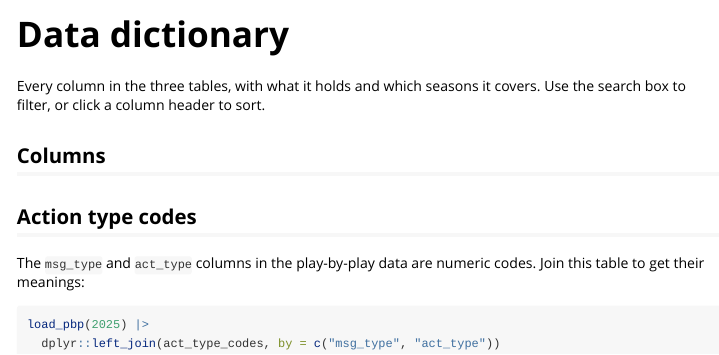
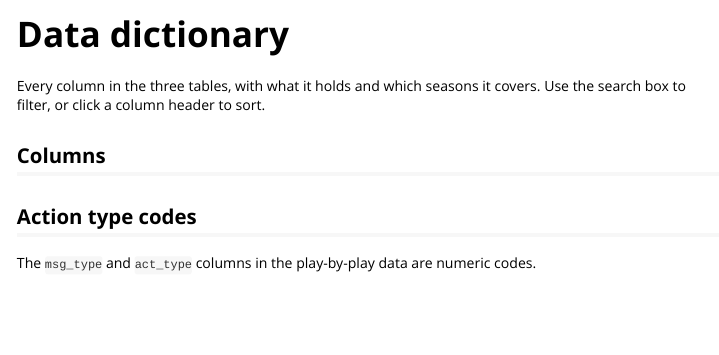
Before and after one commit to ramirobentes/nbadatar, an R Markdown document (vignettes/data-dictionary.Rmd): the page in a window 1100 px wide, from its top. Rendered offline with R 4.5, knitr and Pandoc, with nearby package versions; the code chunks are not run, so their results and figures are left out.

Commit message:
Data dictionary edit

````diff
--- a/vignettes/data-dictionary.Rmd
+++ b/vignettes/data-dictionary.Rmd
@@ -75,12 +75,8 @@ reactable(
 ## Action type codes
 
 The `msg_type` and `act_type` columns in the play-by-play data are numeric
-codes. Join this table to get their meanings:
+codes.
 
-```r
-load_pbp(2025) |>
-  dplyr::left_join(act_type_codes, by = c("msg_type", "act_type"))
-```
 
 ```{r, echo = FALSE}
 reactable(
````
